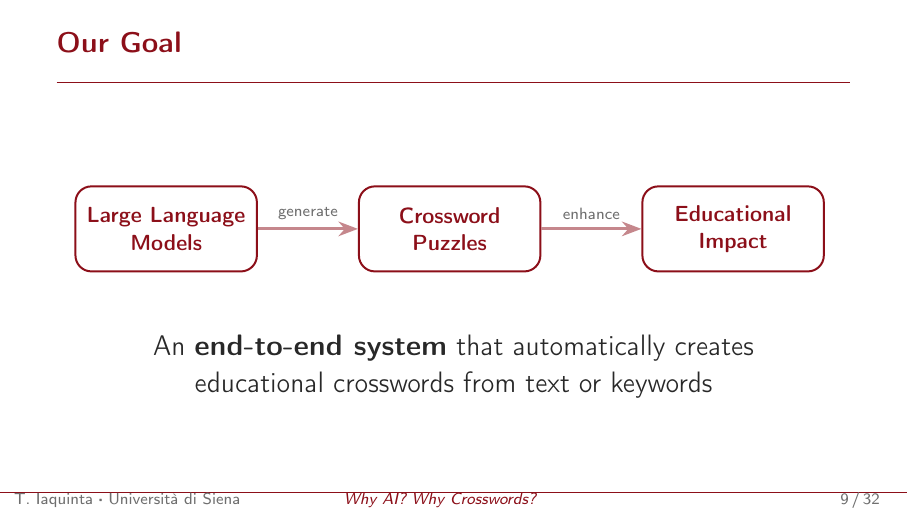
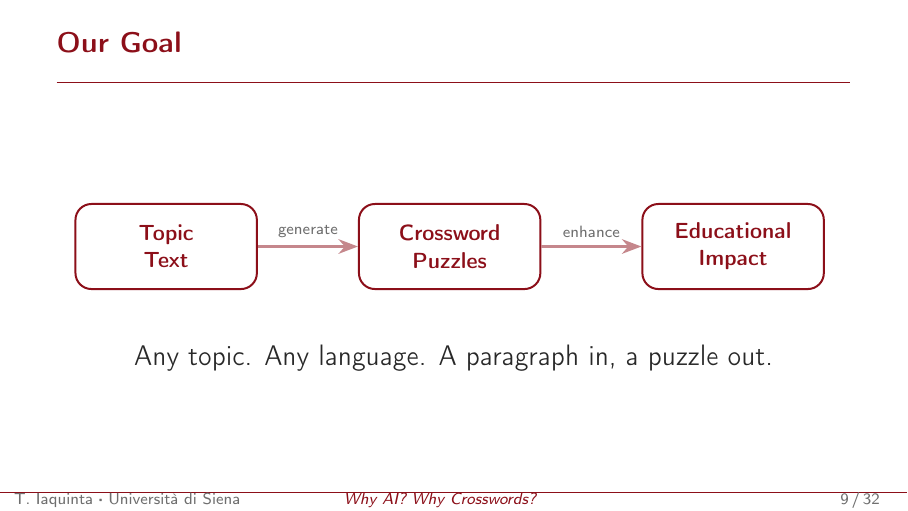
Before and after one commit to tommyiaq/beamer_presentation, LaTeX slides (Presentazione.tex, which reads sections/01-motivation.tex): page 13 of 36. Compiled offline with pdfLaTeX.

Commit message:
goal slide

```diff
--- a/sections/01-motivation.tex
+++ b/sections/01-motivation.tex
@@ -173,7 +173,7 @@
       box/.style={draw=unisired, rounded corners=8pt, minimum width=3.2cm, minimum height=1.5cm, align=center, font=\small\bfseries, text=unisired, line width=1pt},
       arr/.style={->, >=Stealth, line width=1.5pt, unisired!50}
     ]
-    \node[box] (ai) at (0, 0) {Large Language\\Models};
+    \node[box] (ai) at (0, 0) {Topic \\ Text};
     \node[box] (cross) at (5, 0) {Crossword\\Puzzles};
     \node[box] (edu) at (10, 0) {Educational\\Impact};
     \draw[arr] (ai) -- node[above, font=\scriptsize, text=graytext]{generate} (cross);
@@ -181,7 +181,6 @@
     \end{tikzpicture}
     \vspace{2em}
 
-    {\large An \textbf{end-to-end system} that automatically creates\\[0.3em]
-    educational crosswords from text or keywords}
+    {\large Any topic. Any language. A paragraph in, a puzzle out.}
   \end{center}
 \end{frame}
```
